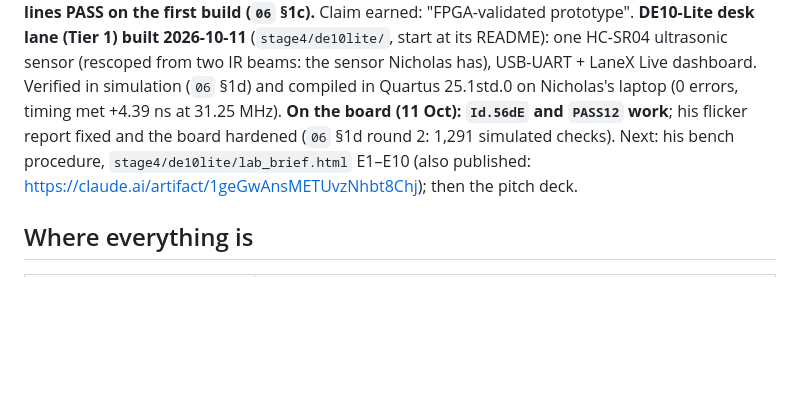
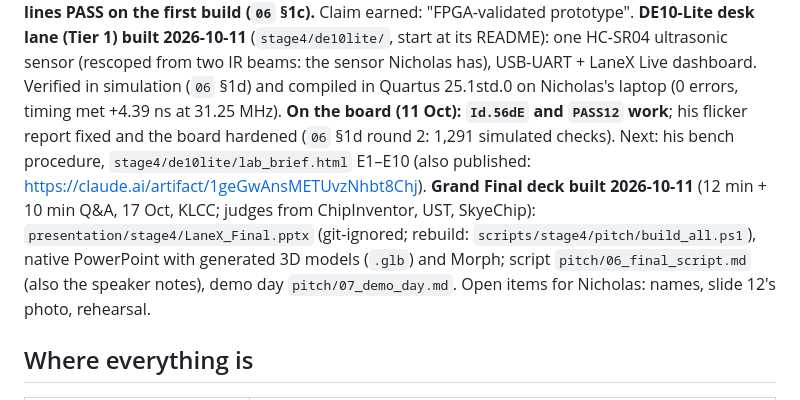
Before and after one commit to Niccc8/rvbl2-riscv-cpu-core, a Markdown page: docs/stage4/HANDOFF.md, the part around one of its changes. GitHub-like rendering; blank space fills up the shorter version.

Commit message:
Stage 4: Grand Final pitch - native PowerPoint deck with generated 3D models and Morph, the script, and the demo-day guide

```diff
--- a/docs/stage4/HANDOFF.md
+++ b/docs/stage4/HANDOFF.md
@@ -11,7 +11,11 @@ ultrasonic sensor (rescoped from two IR beams: the sensor Nicholas has), USB-UAR
 Verified in simulation (`06` §1d) and compiled in Quartus 25.1std.0 on Nicholas's laptop (0 errors, timing
 met +4.39 ns at 31.25 MHz). **On the board (11 Oct): `Id.56dE` and `PASS12` work**; his flicker report fixed and
 the board hardened (`06` §1d round 2: 1,291 simulated checks). Next: his bench procedure,
-`stage4/de10lite/lab_brief.html` E1–E10 (also published: https://claude.ai/artifact/1geGwAnsMETUvzNhbt8Chj); then the pitch deck.
+`stage4/de10lite/lab_brief.html` E1–E10 (also published: https://claude.ai/artifact/1geGwAnsMETUvzNhbt8Chj).
+**Grand Final deck built 2026-10-11** (12 min + 10 min Q&A, 17 Oct, KLCC; judges from ChipInventor, UST,
+SkyeChip): `presentation/stage4/LaneX_Final.pptx` (git-ignored; rebuild: `scripts/stage4/pitch/build_all.ps1`),
+native PowerPoint with generated 3D models (`.glb`) and Morph; script `pitch/06_final_script.md` (also the
+speaker notes), demo day `pitch/07_demo_day.md`. Open items for Nicholas: names, slide 12's photo, rehearsal.
 
 ## Where everything is
 
```
Also changed, not shown: other parts of docs/stage4/HANDOFF.md (+1 -1 lines).
